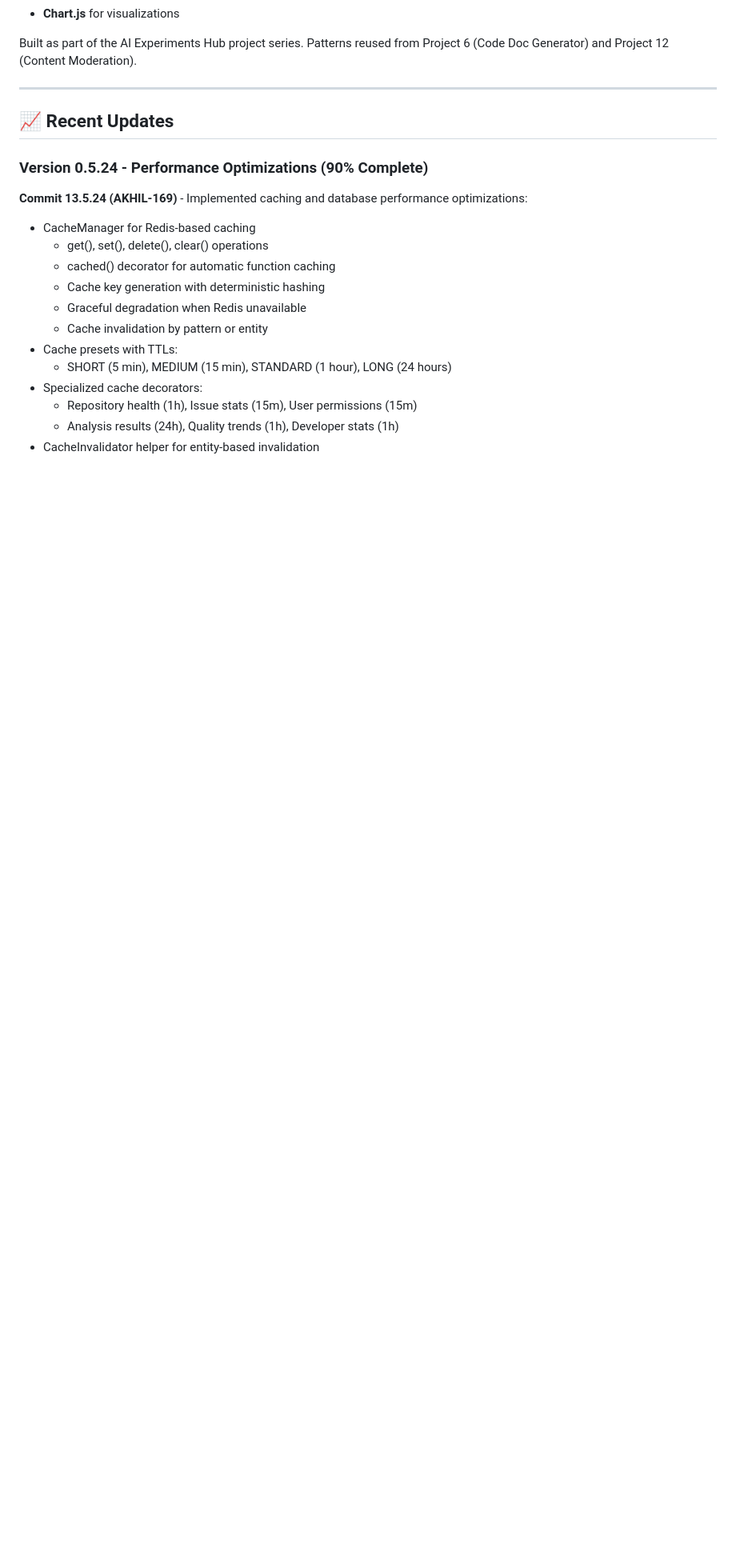
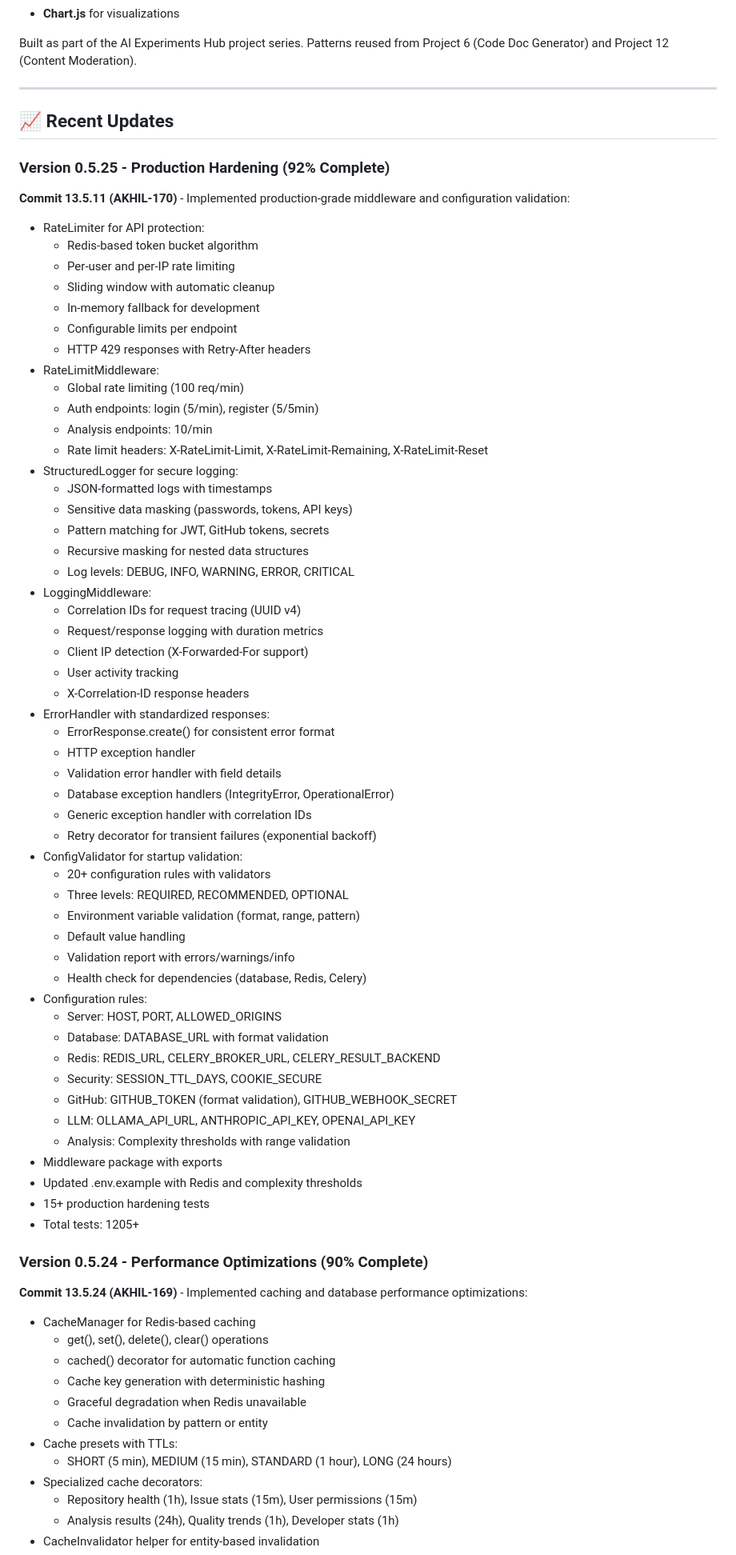
Before and after one commit to AKHIL-149/ai-experiments-hub, a Markdown page: python-projects/13-code-review-assistant/README.md, the part around one of its changes. Shown at 80% size. Rendered like a GitHub page; blank space fills up the shorter version.

Commit message:
docs: Update README for version 0.5.25 - Production Hardening

```diff
--- a/python-projects/13-code-review-assistant/README.md
+++ b/python-projects/13-code-review-assistant/README.md
@@ -855,6 +855,59 @@ Built as part of the AI Experiments Hub project series. Patterns reused from Pro
 
 ## 📈 Recent Updates
 
+### Version 0.5.25 - Production Hardening (92% Complete)
+**Commit 13.5.11 (AKHIL-170)** - Implemented production-grade middleware and configuration validation:
+- RateLimiter for API protection:
+  * Redis-based token bucket algorithm
+  * Per-user and per-IP rate limiting
+  * Sliding window with automatic cleanup
+  * In-memory fallback for development
+  * Configurable limits per endpoint
+  * HTTP 429 responses with Retry-After headers
+- RateLimitMiddleware:
+  * Global rate limiting (100 req/min)
+  * Auth endpoints: login (5/min), register (5/5min)
+  * Analysis endpoints: 10/min
+  * Rate limit headers: X-RateLimit-Limit, X-RateLimit-Remaining, X-RateLimit-Reset
+- StructuredLogger for secure logging:
+  * JSON-formatted logs with timestamps
+  * Sensitive data masking (passwords, tokens, API keys)
+  * Pattern matching for JWT, GitHub tokens, secrets
+  * Recursive masking for nested data structures
+  * Log levels: DEBUG, INFO, WARNING, ERROR, CRITICAL
+- LoggingMiddleware:
+  * Correlation IDs for request tracing (UUID v4)
+  * Request/response logging with duration metrics
+  * Client IP detection (X-Forwarded-For support)
+  * User activity tracking
+  * X-Correlation-ID response headers
+- ErrorHandler with standardized responses:
+  * ErrorResponse.create() for consistent error format
+  * HTTP exception handler
+  * Validation error handler with field details
+  * Database exception handlers (IntegrityError, OperationalError)
+  * Generic exception handler with correlation IDs
+  * Retry decorator for transient failures (exponential backoff)
+- ConfigValidator for startup validation:
+  * 20+ configuration rules with validators
+  * Three levels: REQUIRED, RECOMMENDED, OPTIONAL
+  * Environment variable validation (format, range, pattern)
+  * Default value handling
+  * Validation report with errors/warnings/info
+  * Health check for dependencies (database, Redis, Celery)
+- Configuration rules:
+  * Server: HOST, PORT, ALLOWED_ORIGINS
+  * Database: DATABASE_URL with format validation
+  * Redis: REDIS_URL, CELERY_BROKER_URL, CELERY_RESULT_BACKEND
+  * Security: SESSION_TTL_DAYS, COOKIE_SECURE
+  * GitHub: GITHUB_TOKEN (format validation), GITHUB_WEBHOOK_SECRET
+  * LLM: OLLAMA_API_URL, ANTHROPIC_API_KEY, OPENAI_API_KEY
+  * Analysis: Complexity thresholds with range validation
+- Middleware package with exports
+- Updated .env.example with Redis and complexity thresholds
+- 15+ production hardening tests
+- Total tests: 1205+
+
 ### Version 0.5.24 - Performance Optimizations (90% Complete)
 **Commit 13.5.24 (AKHIL-169)** - Implemented caching and database performance optimizations:
 - CacheManager for Redis-based caching
```
Also changed, not shown: other parts of python-projects/13-code-review-assistant/README.md (+2 -2 lines).
